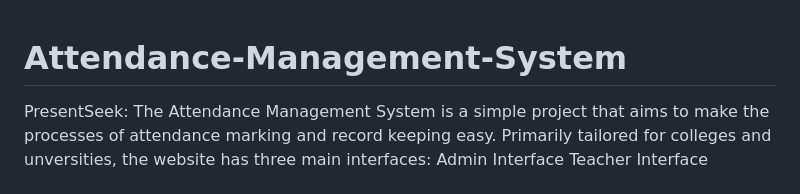
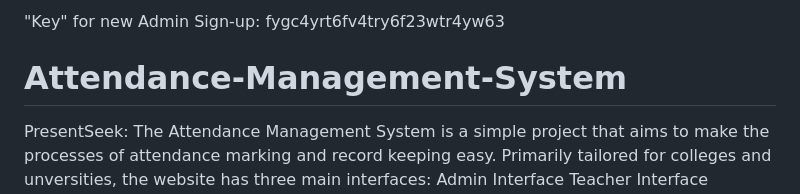
Before and after one commit to Prakhar436/Attendance-Management-System, a Markdown page: README.md, the part around the change. GitHub-like rendering.

Commit message:
Update README.md
Added key for admin sign up

```diff
--- a/README.md
+++ b/README.md
@@ -1,3 +1,6 @@
+"Key" for new Admin Sign-up: fygc4yrt6fv4try6f23wtr4yw63
+
+
 # Attendance-Management-System
 PresentSeek: The Attendance Management System is a simple project that aims to make the processes of attendance marking and record keeping easy.
 Primarily tailored for colleges and unversities, the website has three main interfaces:
```
